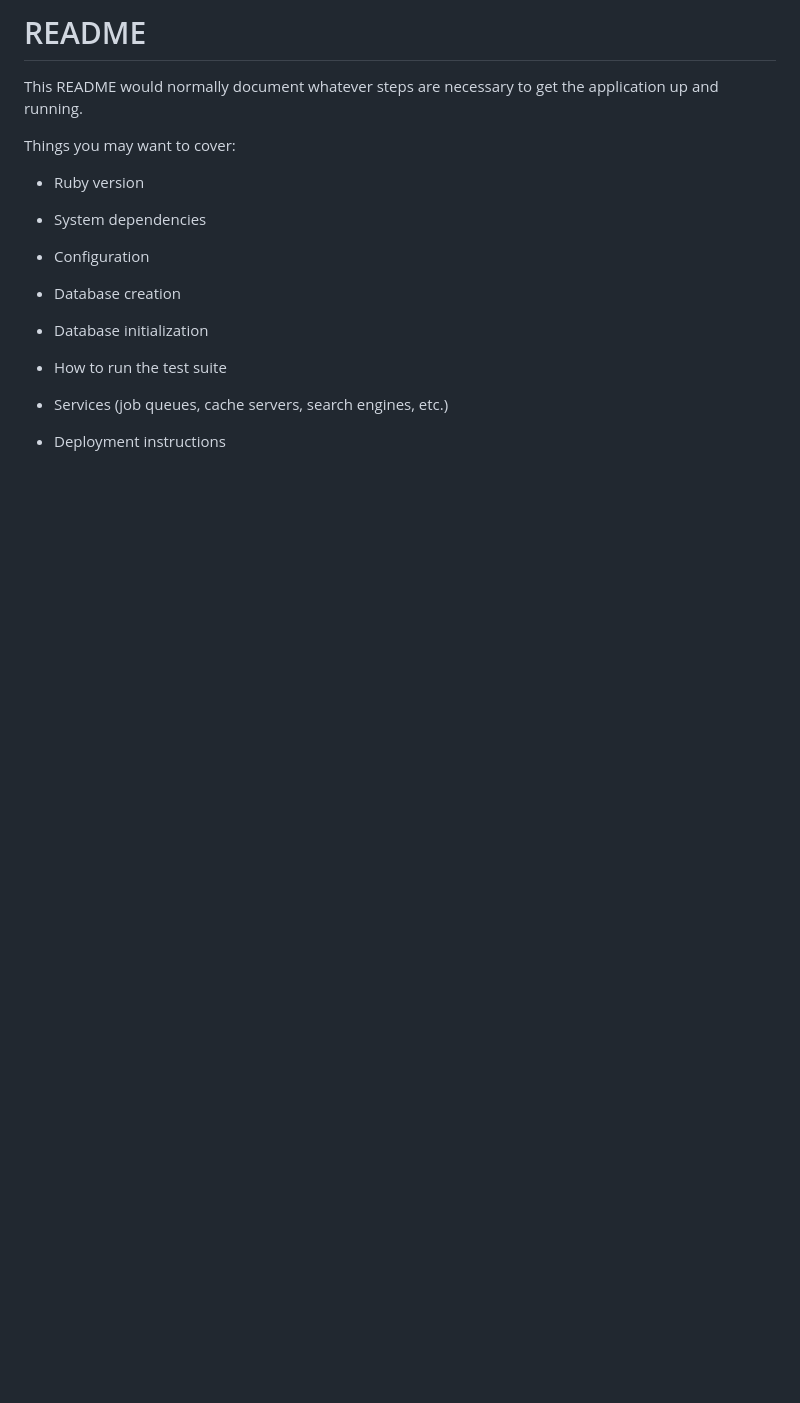
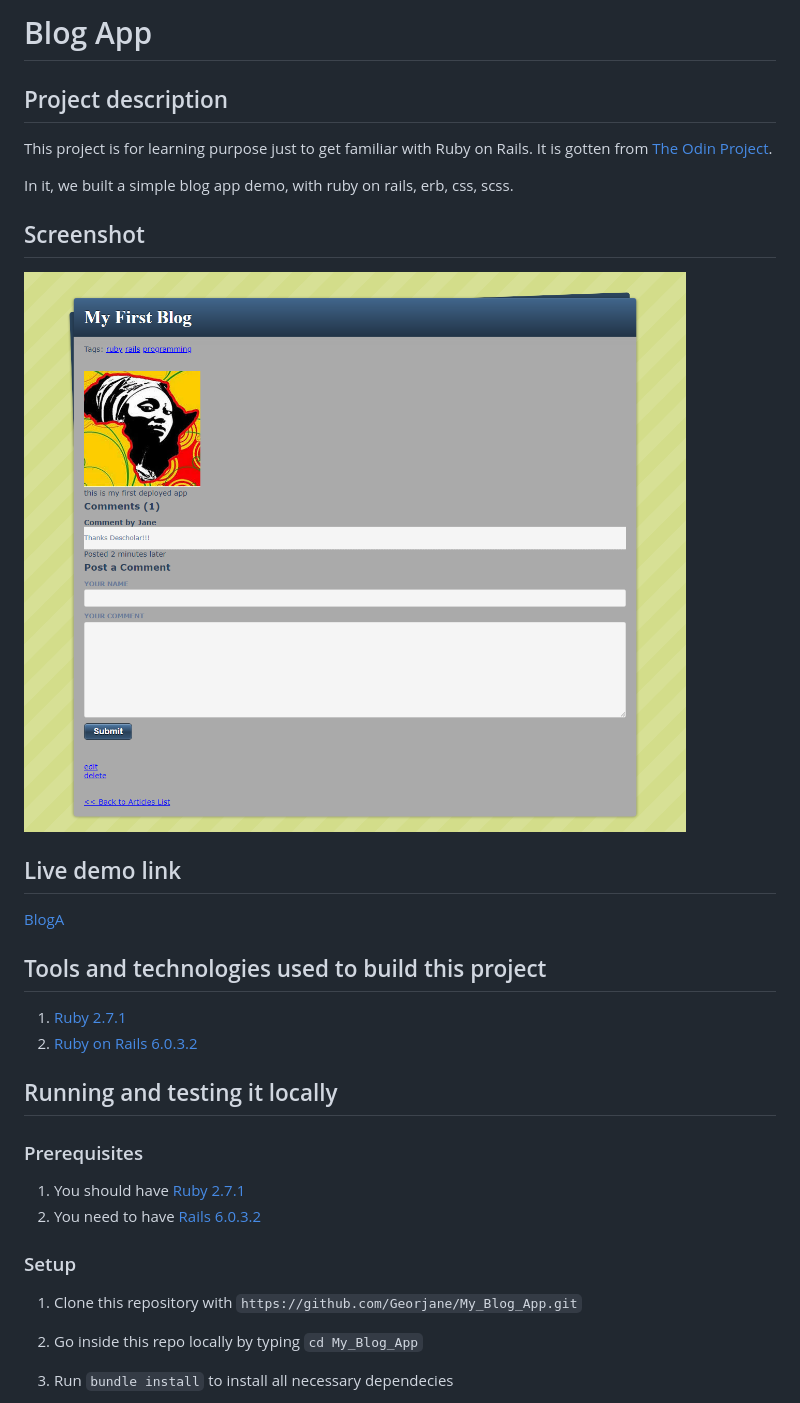
Before and after one commit to Georjane/My_Blog_App, a Markdown page: README.md, the part around the change printed below. Rendered like a GitHub page; pictures changed too: app/assets/images/janeblog.png (added); blank space fills up the shorter version.

```diff
--- a/README.md
+++ b/README.md
@@ -1,23 +1,30 @@
-# README
+# Blog App
 
-This README would normally document whatever steps are necessary to get the
-application up and running.
+## Project description
+This project is for learning purpose just to get familiar with Ruby on Rails. It is gotten from [The Odin Project](https://www.theodinproject.com/courses/ruby-on-rails/lessons/ruby-on-rails-ruby-on-rails).
 
-Things you may want to cover:
+In it, we built a simple blog app demo, with ruby on rails, erb, css, scss.
 
-* Ruby version
+## Screenshot
+![](app/assets/images/janeblog.png)
 
-* System dependencies
+## Live demo link
+[BlogA](https://jane-blog.herokuapp.com/)
 
-* Configuration
+## Tools and technologies used to build this project
+1. [Ruby 2.7.1](https://www.ruby-lang.org/en/news/2020/03/31/ruby-2-7-1-released/)
+1. [Ruby on Rails 6.0.3.2](https://weblog.rubyonrails.org/2020/6/17/Rails-6-0-3-2-has-been-released/)
 
-* Database creation
+## Running and testing it locally
 
-* Database initialization
+### Prerequisites
+1. You should have [Ruby 2.7.1](https://www.ruby-lang.org/en/news/2020/03/31/ruby-2-7-1-released/)
+1. You need to have [Rails 6.0.3.2](https://weblog.rubyonrails.org/2020/6/17/Rails-6-0-3-2-has-been-released/)
 
-* How to run the test suite
+### Setup
+1. Clone this repository with `https://github.com/Georjane/My_Blog_App.git`
 
-* Services (job queues, cache servers, search engines, etc.)
+1. Go inside this repo locally by typing `cd My_Blog_App`
 
-* Deployment instructions
+1. Run `bundle install` to install all necessary dependecies
 
```
Also changed, not shown: other parts of README.md (+31 -1 lines).
